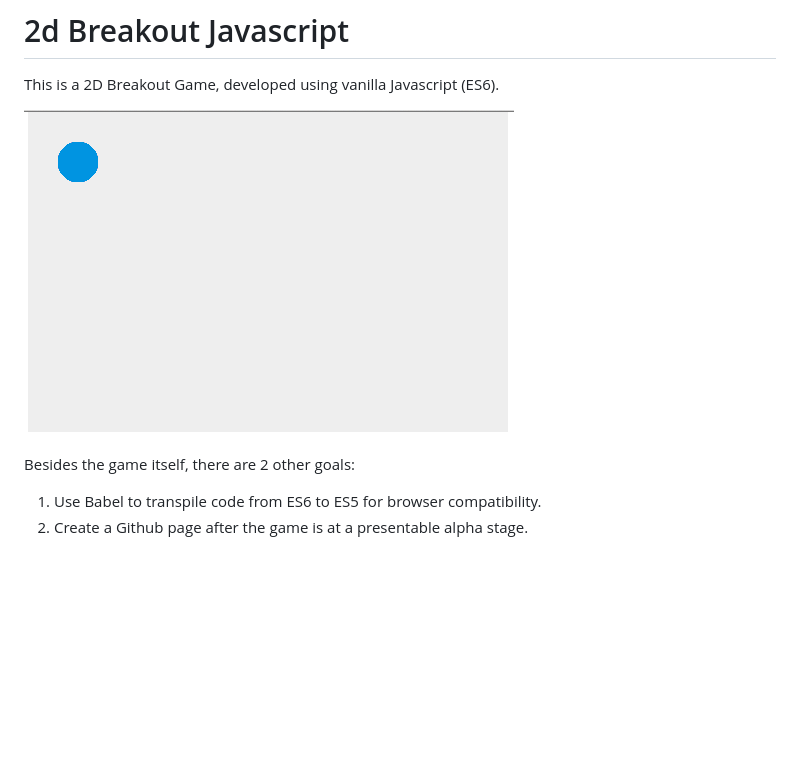
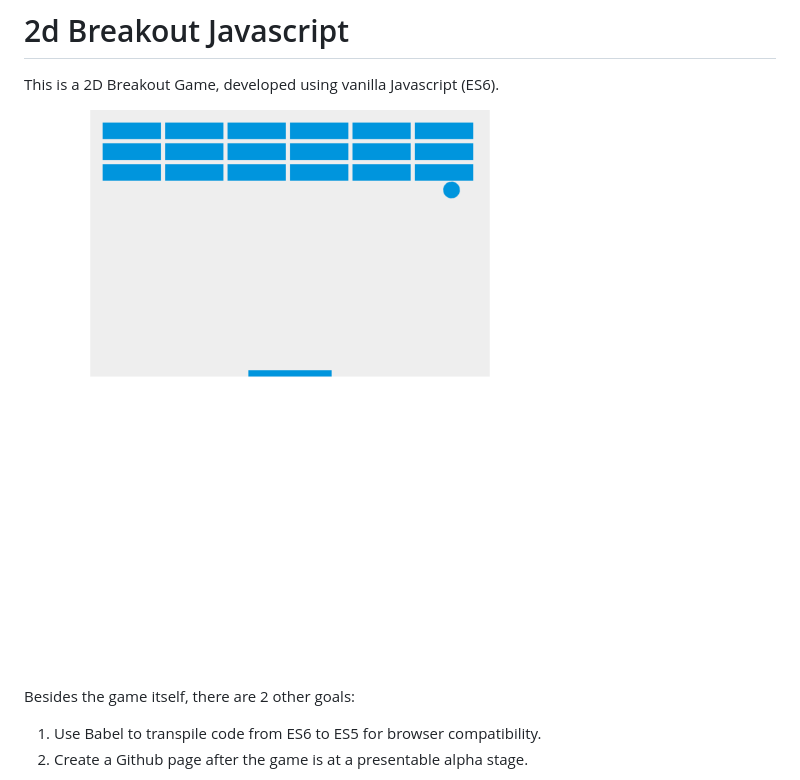
Before and after one commit to charliegdev/2d-breakout-javascript, a Markdown page: README.md, the part around the change. GitHub-like rendering; pictures changed too: status-july-10th.png (added); blank space fills up the shorter version.

```diff
--- a/README.md
+++ b/README.md
@@ -2,7 +2,7 @@
 
 This is a 2D Breakout Game, developed using vanilla Javascript (ES6).
 
-![current stage](status-july-4th.png)
+![current stage](status-july-10th.png)
 
 Besides the game itself, there are 2 other goals:
 
```
